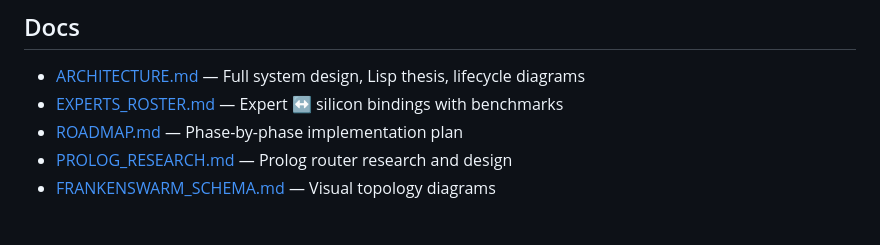
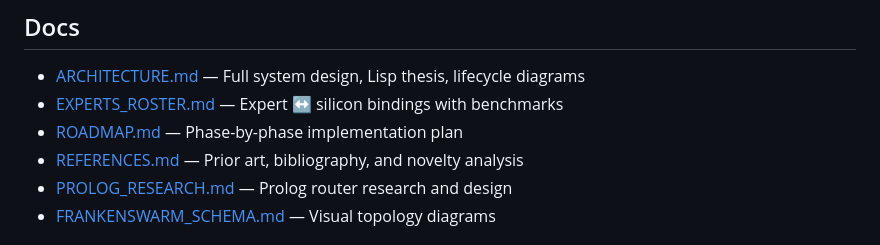
Before and after one commit to joanfgarcia/frankenswarm, a Markdown page: README.md, the part around the change. GitHub-like rendering.

```diff
--- a/README.md
+++ b/README.md
@@ -75,6 +75,7 @@ Because **code is data**. A neural network topology is an S-expression. A Lisp f
 - [ARCHITECTURE.md](docs/ARCHITECTURE.md) — Full system design, Lisp thesis, lifecycle diagrams
 - [EXPERTS_ROSTER.md](docs/EXPERTS_ROSTER.md) — Expert ↔ silicon bindings with benchmarks
 - [ROADMAP.md](docs/ROADMAP.md) — Phase-by-phase implementation plan
+- [REFERENCES.md](docs/REFERENCES.md) — Prior art, bibliography, and novelty analysis
 - [PROLOG_RESEARCH.md](docs/PROLOG_RESEARCH.md) — Prolog router research and design
 - [FRANKENSWARM_SCHEMA.md](docs/FRANKENSWARM_SCHEMA.md) — Visual topology diagrams
 
```
Also changed, not shown: docs/REFERENCES.md (added, +351 -0 lines).
